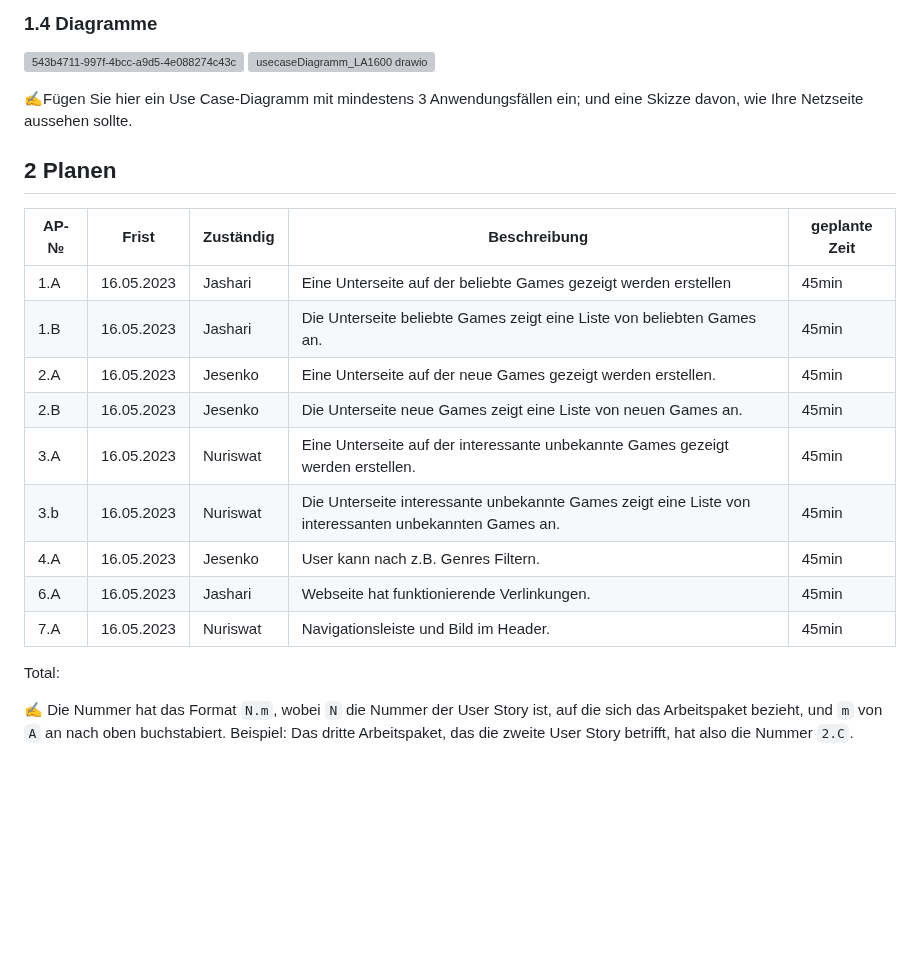
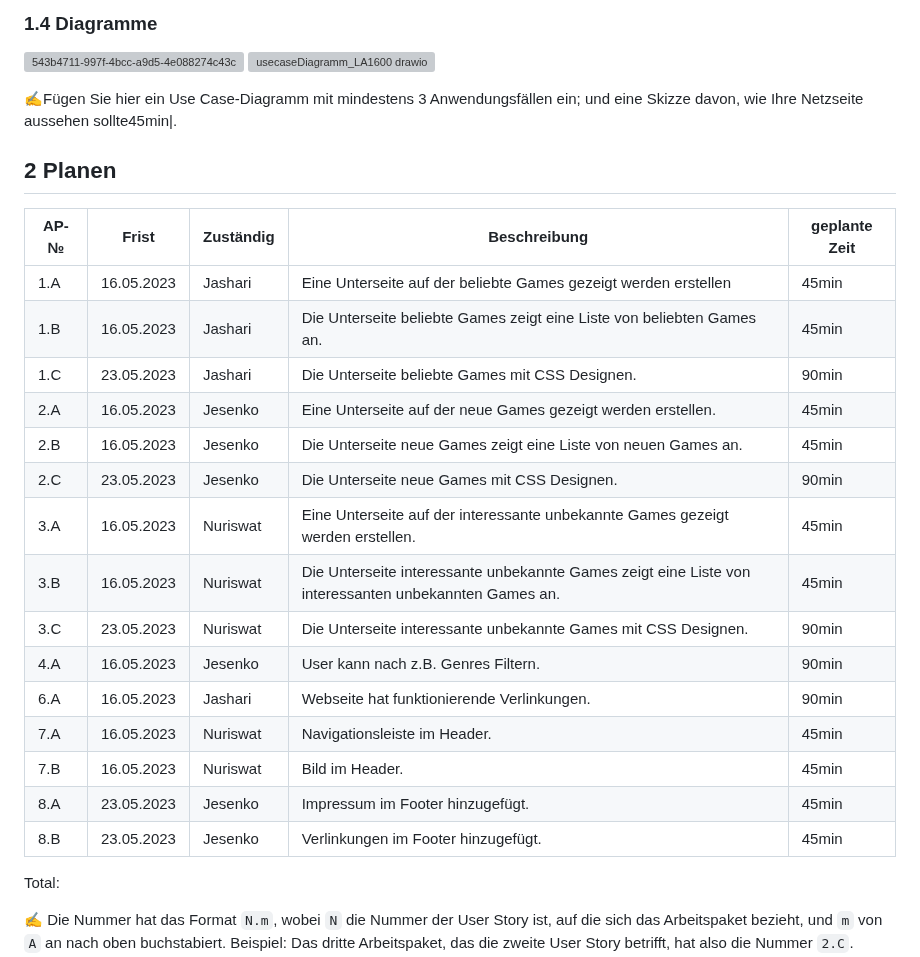
Before and after one commit to denisjashari54/LA1600, a Markdown page: Dokumentation.md, the part around the change. Drawn GitHub-style; blank space fills up the shorter version; grey boxes are pictures that could not be loaded.

```diff
--- a/Dokumentation.md
+++ b/Dokumentation.md
@@ -53,7 +53,7 @@ In unserem Projekt werden wir eine Webseite machen, mit News über Games, die ne
 ![543b4711-997f-4bcc-a9d5-4e088274c43c](https://user-images.githubusercontent.com/110892250/237024444-c7267a5b-140e-4ab0-b502-b86de9b3f6e5.jpg)
 ![usecaseDiagramm_LA1600 drawio](https://user-images.githubusercontent.com/110892637/237026835-1fbec158-235a-4edd-a142-d45273f59935.png)
 
-✍️Fügen Sie hier ein Use Case-Diagramm mit mindestens 3 Anwendungsfällen ein; und eine Skizze davon, wie Ihre Netzseite aussehen sollte.
+✍️Fügen Sie hier ein Use Case-Diagramm mit mindestens 3 Anwendungsfällen ein; und eine Skizze davon, wie Ihre Netzseite aussehen sollte45min|.
 
 ## 2 Planen
 
@@ -61,13 +61,20 @@ In unserem Projekt werden wir eine Webseite machen, mit News über Games, die ne
 | ---- | ----- | --------- | ------------ | ------------- |
 | 1.A  |16.05.2023|Jashari|Eine Unterseite auf der beliebte Games gezeigt werden erstellen|45min|
 | 1.B  |16.05.2023|Jashari|Die Unterseite beliebte Games zeigt eine Liste von beliebten Games an.|45min|
+| 1.C  |23.05.2023|Jashari|Die Unterseite beliebte Games mit CSS Designen.|90min|
 | 2.A  |16.05.2023|Jesenko|Eine Unterseite auf der neue Games gezeigt werden erstellen.|45min|
 | 2.B  |16.05.2023|Jesenko|Die Unterseite neue Games zeigt eine Liste von neuen Games an.|45min|
+| 2.C  |23.05.2023|Jesenko|Die Unterseite neue Games mit CSS Designen.|90min|
 | 3.A  |16.05.2023|Nuriswat|Eine Unterseite auf der interessante unbekannte Games gezeigt werden erstellen.|45min|
-| 3.b  |16.05.2023|Nuriswat|Die Unterseite interessante unbekannte Games zeigt eine Liste von interessanten unbekannten Games an.|45min|
-| 4.A  |16.05.2023|Jesenko|User kann nach z.B. Genres Filtern.|45min|
-| 6.A  |16.05.2023|Jashari|Webseite hat funktionierende Verlinkungen.|45min|
-| 7.A  |16.05.2023|Nuriswat|Navigationsleiste und Bild im Header.|45min|
+| 3.B  |16.05.2023|Nuriswat|Die Unterseite interessante unbekannte Games zeigt eine Liste von interessanten unbekannten Games an.|45min|
+| 3.C  |23.05.2023|Nuriswat|Die Unterseite interessante unbekannte Games mit CSS Designen.|90min|
+| 4.A  |16.05.2023|Jesenko|User kann nach z.B. Genres Filtern.|90min|
+| 6.A  |16.05.2023|Jashari|Webseite hat funktionierende Verlinkungen.|90min|
+| 7.A  |16.05.2023|Nuriswat|Navigationsleiste im Header.|45min|
+| 7.B  |16.05.2023|Nuriswat|Bild im Header.|45min|
+| 8.A  |23.05.2023|Jesenko|Impressum im Footer hinzugefügt.|45min|
+| 8.B  |23.05.2023|Jesenko|Verlinkungen im Footer hinzugefügt.|45min|
+
 
 Total:
 
```
